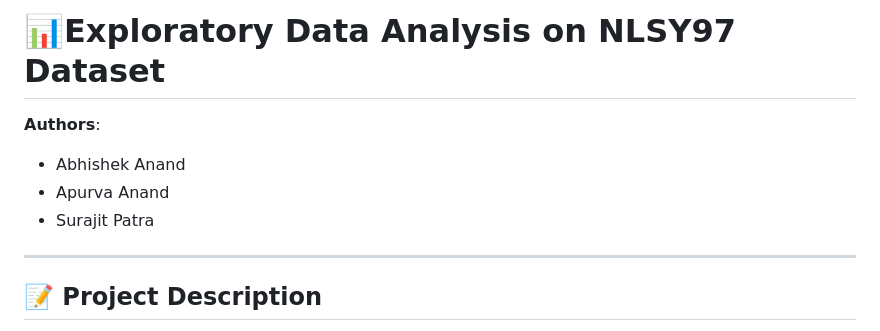
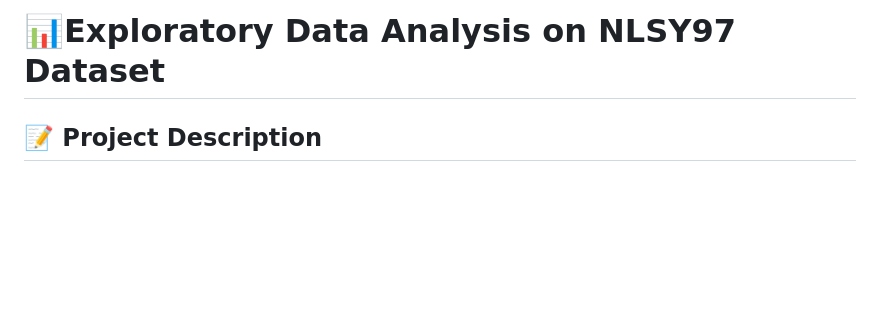
Before and after one commit to anandavii/pda, a Markdown page: Readme.md, the part around the change. Rendered like a GitHub page; blank space fills up the shorter version.

```diff
--- a/Readme.md
+++ b/Readme.md
@@ -1,11 +1,5 @@
 
 # 📊Exploratory Data Analysis on NLSY97 Dataset
-
-**Authors**:
-- Abhishek Anand
-- Apurva Anand
-- Surajit Patra
----
 
 ## 📝 Project Description
 
```
